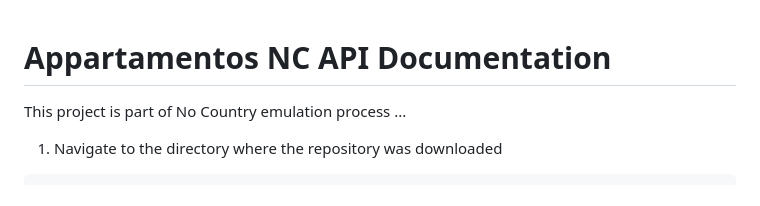
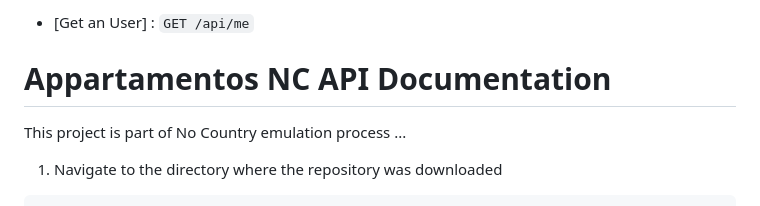
Before and after one commit to domingo-gentilini/FunkoShop, a Markdown page: readme.example.md, the part around the change. Rendered like a GitHub page.

```diff
--- a/readme.example.md
+++ b/readme.example.md
@@ -1,3 +1,5 @@
+* [Get an User] : `GET /api/me`
+
 # Appartamentos NC API Documentation
 
 This project is part of No Country emulation process ...
```
